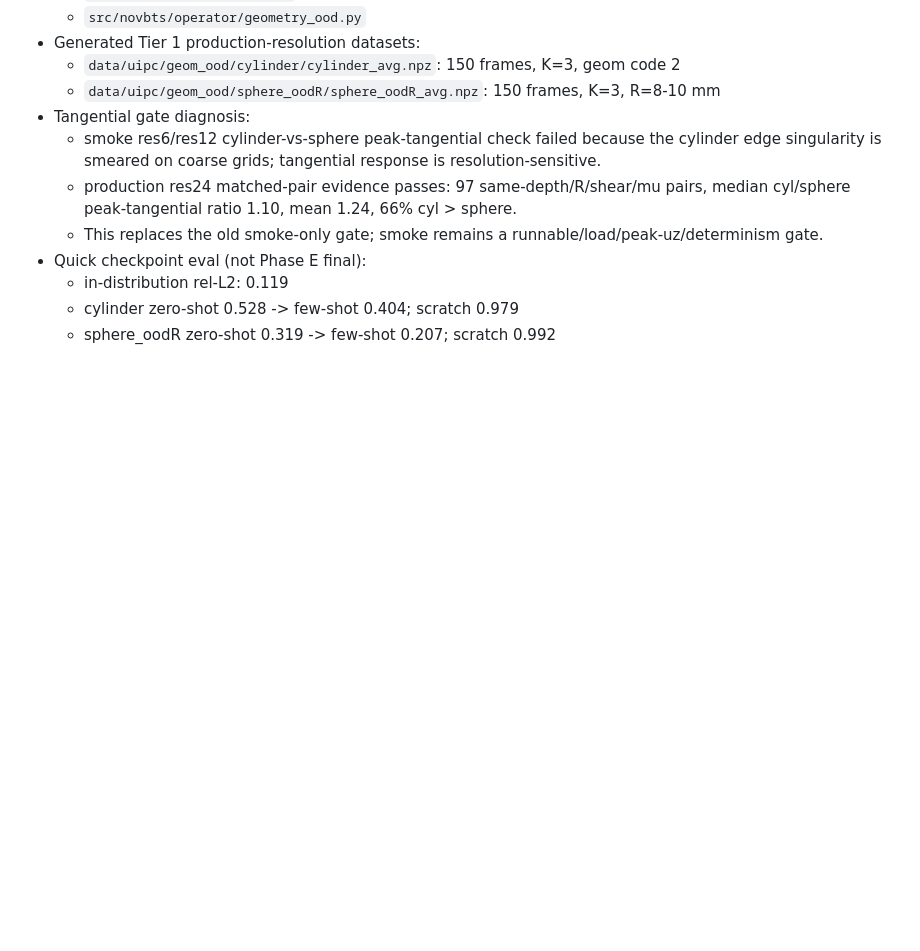
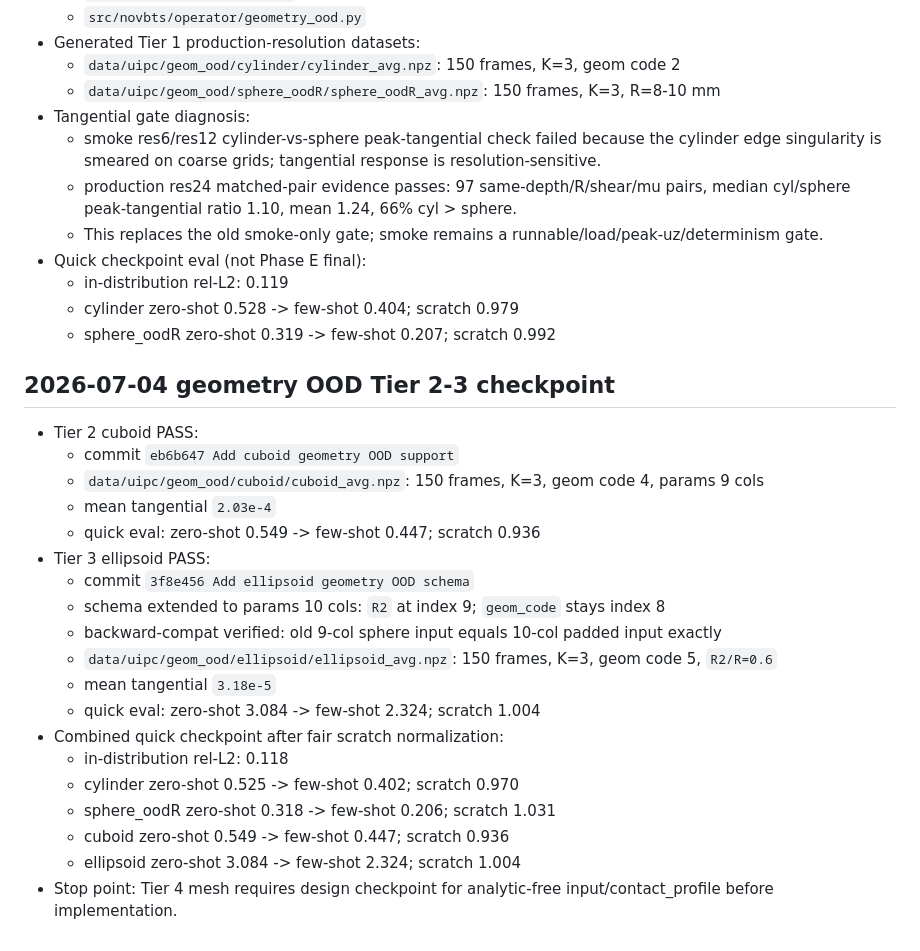
Before and after one commit to HoangTungMai/Neural_operator, a Markdown page: PROGRESS.md, the part around the change. Drawn GitHub-style; blank space fills up the shorter version.

Commit message:
Record geometry OOD tier2 tier3 checkpoints

```diff
--- a/PROGRESS.md
+++ b/PROGRESS.md
@@ -1606,3 +1606,25 @@ rtk grep "0.975|0.341|50\\\\times50|490/430|flat-punch" docs/kse2026 src runs
   - in-distribution rel-L2: 0.119
   - cylinder zero-shot 0.528 -> few-shot 0.404; scratch 0.979
   - sphere_oodR zero-shot 0.319 -> few-shot 0.207; scratch 0.992
+
+## 2026-07-04 geometry OOD Tier 2-3 checkpoint
+
+- Tier 2 cuboid PASS:
+  - commit `eb6b647 Add cuboid geometry OOD support`
+  - `data/uipc/geom_ood/cuboid/cuboid_avg.npz`: 150 frames, K=3, geom code 4, params 9 cols
+  - mean tangential `2.03e-4`
+  - quick eval: zero-shot 0.549 -> few-shot 0.447; scratch 0.936
+- Tier 3 ellipsoid PASS:
+  - commit `3f8e456 Add ellipsoid geometry OOD schema`
+  - schema extended to params 10 cols: `R2` at index 9; `geom_code` stays index 8
+  - backward-compat verified: old 9-col sphere input equals 10-col padded input exactly
+  - `data/uipc/geom_ood/ellipsoid/ellipsoid_avg.npz`: 150 frames, K=3, geom code 5, `R2/R=0.6`
+  - mean tangential `3.18e-5`
+  - quick eval: zero-shot 3.084 -> few-shot 2.324; scratch 1.004
+- Combined quick checkpoint after fair scratch normalization:
+  - in-distribution rel-L2: 0.118
+  - cylinder zero-shot 0.525 -> few-shot 0.402; scratch 0.970
+  - sphere_oodR zero-shot 0.318 -> few-shot 0.206; scratch 1.031
+  - cuboid zero-shot 0.549 -> few-shot 0.447; scratch 0.936
+  - ellipsoid zero-shot 3.084 -> few-shot 2.324; scratch 1.004
+- Stop point: Tier 4 mesh requires design checkpoint for analytic-free input/contact_profile before implementation.
```
